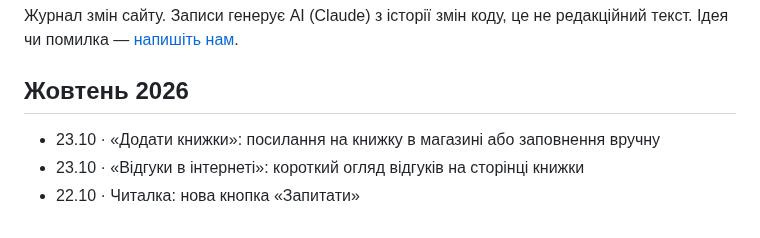
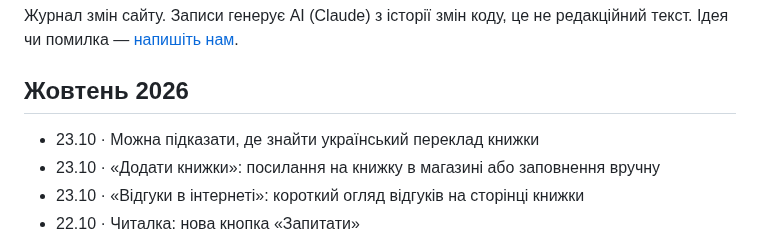
Before and after one commit to imax/chytai, a Markdown page: web/updates.md, the part around the change. Rendered like a GitHub page.

Commit message:
Що нового: a reader can point to a book's Ukrainian translation
Co-Authored-By: Claude Opus 5.5 (1M context) <noreply@anthropic.com>
Claude-Session: https://claude.ai/code/session_01EzTxaR8h3Fy7EAunbjYR8N

```diff
--- a/web/updates.md
+++ b/web/updates.md
@@ -7,6 +7,7 @@
 
 ## Жовтень 2026
 
+- 23.10 · Можна підказати, де знайти український переклад книжки
 - 23.10 · «Додати книжки»: посилання на книжку в магазині або заповнення вручну
 - 23.10 · «Відгуки в інтернеті»: короткий огляд відгуків на сторінці книжки
 - 22.10 · Читалка: нова кнопка «Запитати»
```
